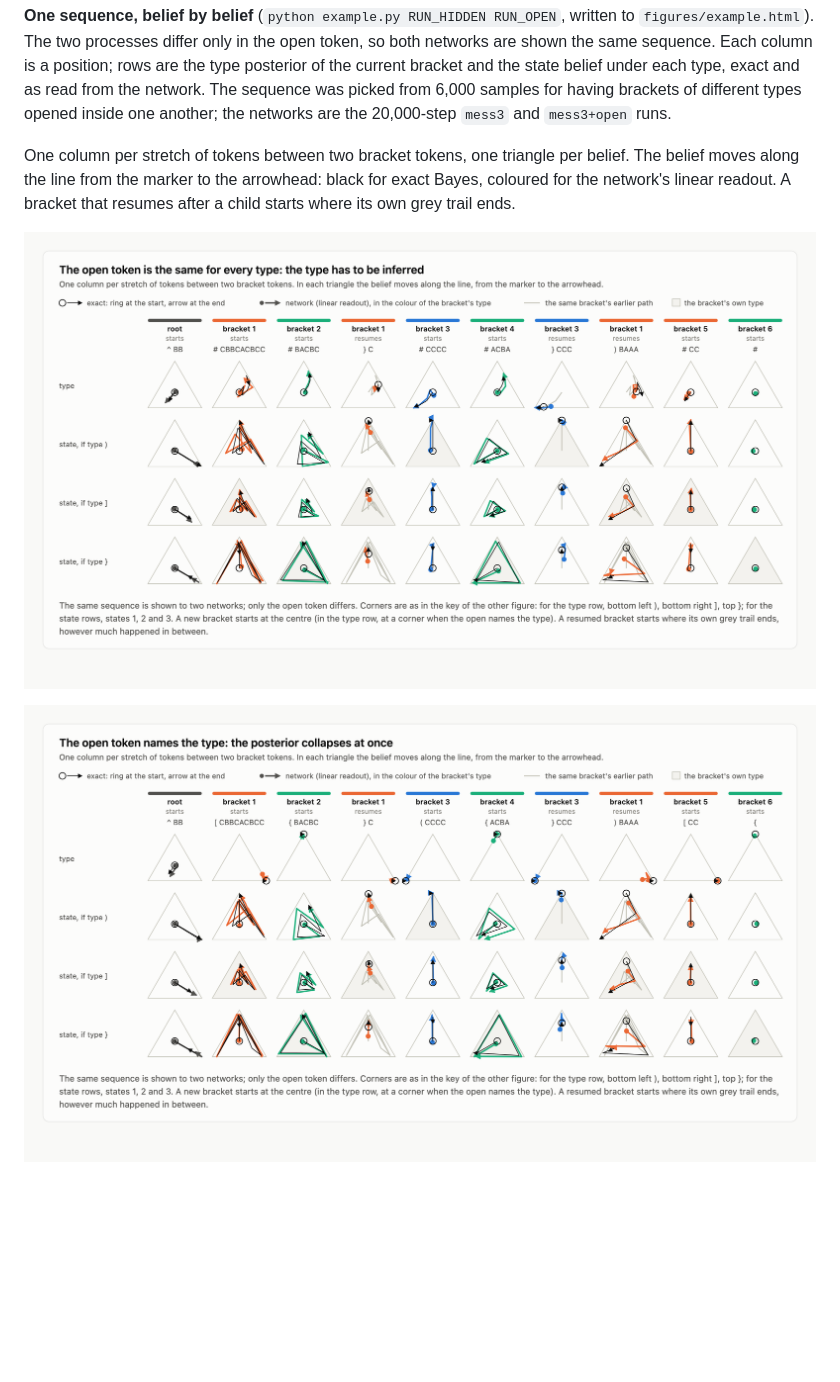
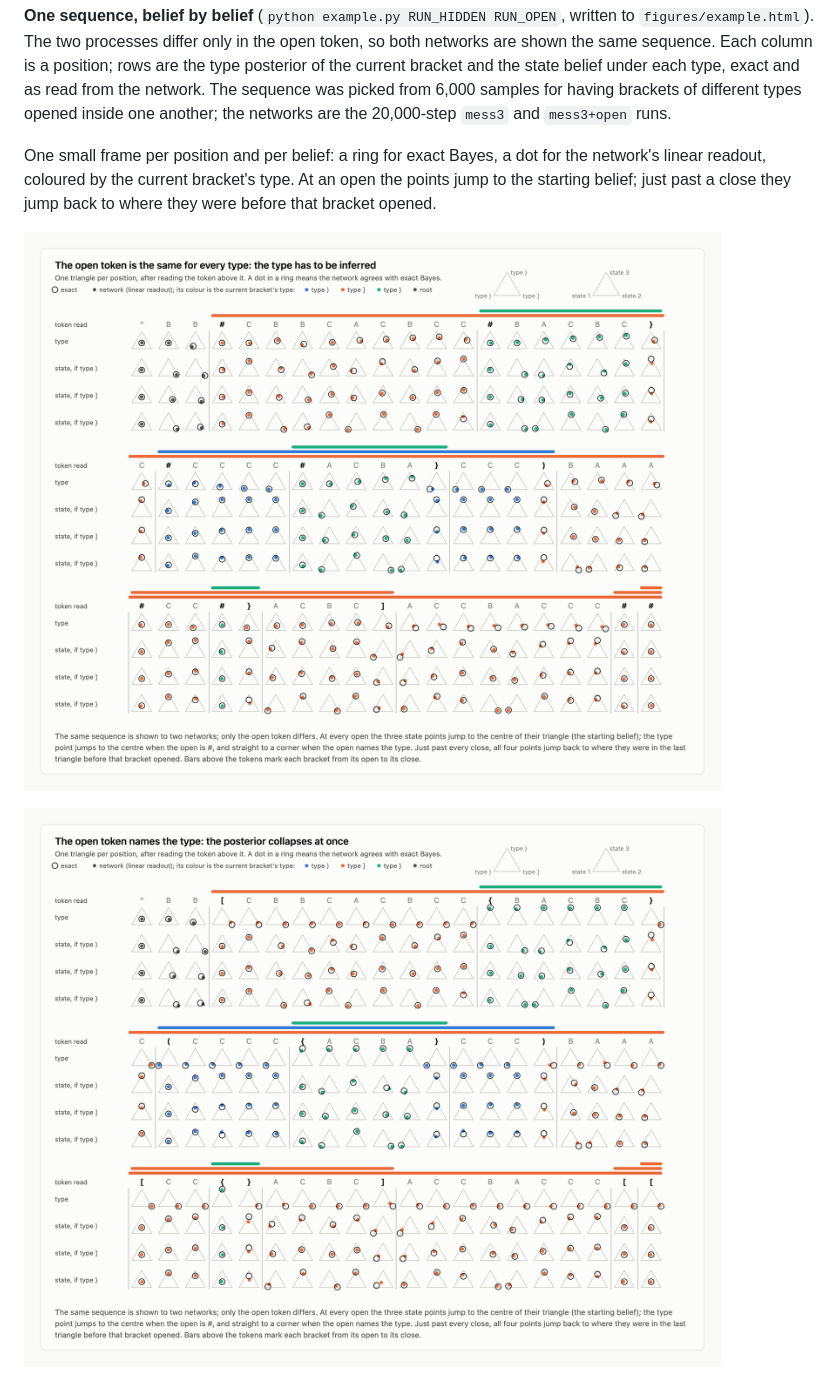
Before and after one commit to asving/PCFG, a Markdown page: README.md, the part around one of its changes. Rendered like a GitHub page; blank space fills up the shorter version.

```diff
--- a/README.md
+++ b/README.md
@@ -197,9 +197,9 @@ The same patch applied to the algorithm after its evidence step gives `R` 0.75 a
 
 **One sequence, belief by belief** (`python example.py RUN_HIDDEN RUN_OPEN`, written to `figures/example.html`). The two processes differ only in the open token, so both networks are shown the same sequence. Each column is a position; rows are the type posterior of the current bracket and the state belief under each type, exact and as read from the network. The sequence was picked from 6,000 samples for having brackets of different types opened inside one another; the networks are the 20,000-step `mess3` and `mess3+open` runs.
 
-One column per stretch of tokens between two bracket tokens, one triangle per belief. The belief moves along the line from the marker to the arrowhead: black for exact Bayes, coloured for the network's linear readout. A bracket that resumes after a child starts where its own grey trail ends.
+One small frame per position and per belief: a ring for exact Bayes, a dot for the network's linear readout, coloured by the current bracket's type. At an open the points jump to the starting belief; just past a close they jump back to where they were before that bracket opened.
 
-![Hidden opens](figures/example_paths_hidden.png)
+![Mess3, hidden opens](figures/example_simplex_hidden.png)
 
-![Typed opens](figures/example_paths_open.png)
+![Mess3, typed opens](figures/example_simplex_open.png)
 
```
Also changed, not shown: other parts of README.md (+11 -1 lines), figures/example_fern_simplex_hidden.png (added), figures/example_fern_simplex_open.png (added), figures/example_tomq_simplex_hidden.png (added), figures/example_tomq_simplex_open.png (added), 5 other files.
